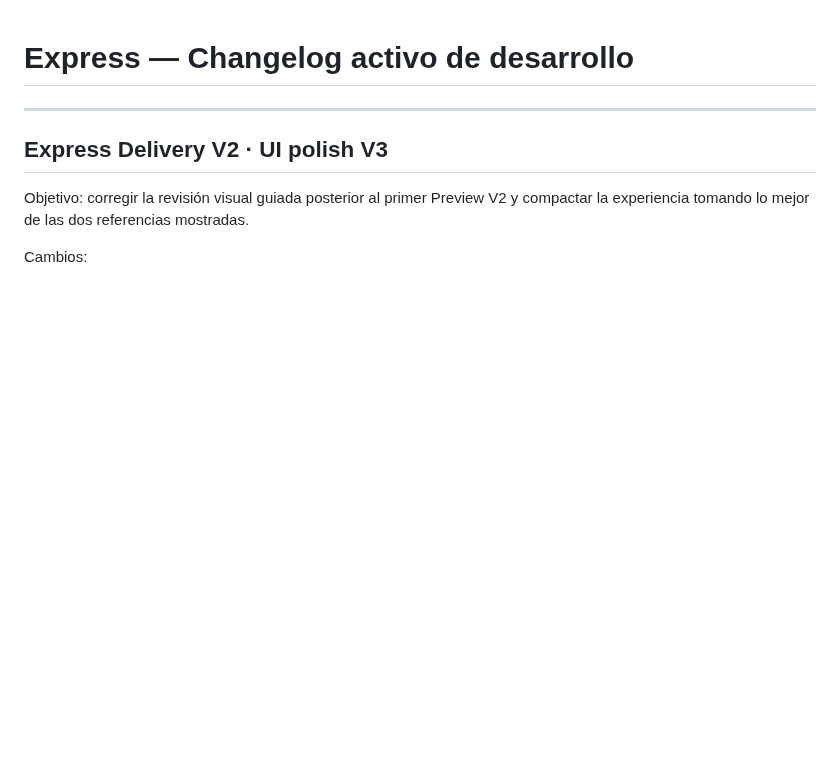
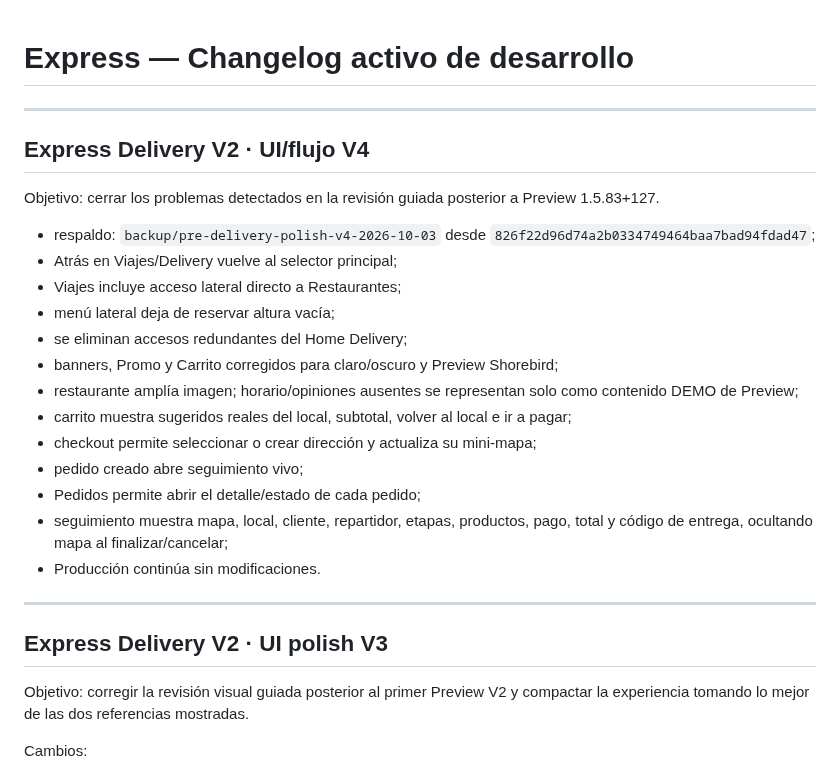
Before and after one commit to jorge2610g/Expressdelivery, a Markdown page: docs/CHANGELOG_ACTIVE.md, the part around the change. Drawn GitHub-style; blank space fills up the shorter version.

Commit message:
docs: record Delivery UI flow V4

```diff
--- a/docs/CHANGELOG_ACTIVE.md
+++ b/docs/CHANGELOG_ACTIVE.md
@@ -1,4 +1,29 @@
 # Express — Changelog activo de desarrollo
+
+---
+
+## Express Delivery V2 · UI/flujo V4
+
+Objetivo: cerrar los problemas detectados en la revisión guiada posterior a
+Preview 1.5.83+127.
+
+- respaldo: `backup/pre-delivery-polish-v4-2026-10-03` desde
+  `826f22d96d74a2b0334749464baa7bad94fdad47`;
+- Atrás en Viajes/Delivery vuelve al selector principal;
+- Viajes incluye acceso lateral directo a Restaurantes;
+- menú lateral deja de reservar altura vacía;
+- se eliminan accesos redundantes del Home Delivery;
+- banners, Promo y Carrito corregidos para claro/oscuro y Preview Shorebird;
+- restaurante amplía imagen; horario/opiniones ausentes se representan solo
+  como contenido DEMO de Preview;
+- carrito muestra sugeridos reales del local, subtotal, volver al local e ir a
+  pagar;
+- checkout permite seleccionar o crear dirección y actualiza su mini-mapa;
+- pedido creado abre seguimiento vivo;
+- Pedidos permite abrir el detalle/estado de cada pedido;
+- seguimiento muestra mapa, local, cliente, repartidor, etapas, productos,
+  pago, total y código de entrega, ocultando mapa al finalizar/cancelar;
+- Producción continúa sin modificaciones.
 
 ---
 
```
